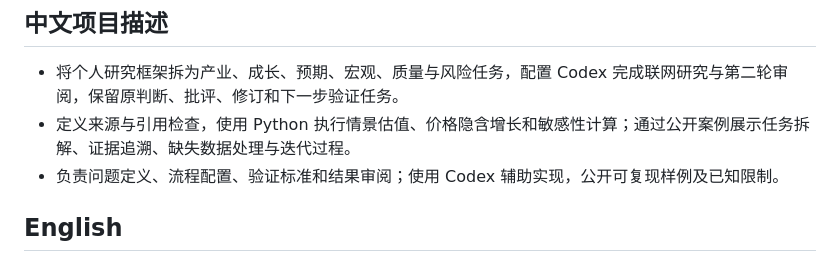
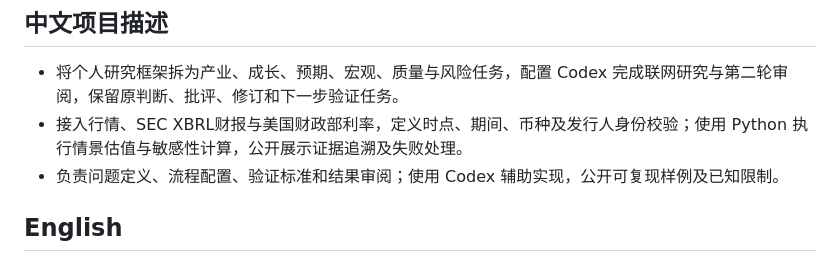
Before and after one commit to liamliang0/equity-research-agent, a Markdown page: docs/resume-and-interview.md, the part around the change. Rendered like a GitHub page.

```diff
--- a/docs/resume-and-interview.md
+++ b/docs/resume-and-interview.md
@@ -7,7 +7,7 @@
 ## 中文项目描述
 
 - 将个人研究框架拆为产业、成长、预期、宏观、质量与风险任务，配置 Codex 完成联网研究与第二轮审阅，保留原判断、批评、修订和下一步验证任务。
-- 定义来源与引用检查，使用 Python 执行情景估值、价格隐含增长和敏感性计算；通过公开案例展示任务拆解、证据追溯、缺失数据处理与迭代过程。
+- 接入行情、SEC XBRL财报与美国财政部利率，定义时点、期间、币种及发行人身份校验；使用 Python 执行情景估值与敏感性计算，公开展示证据追溯及失败处理。
 - 负责问题定义、流程配置、验证标准和结果审阅；使用 Codex 辅助实现，公开可复现样例及已知限制。
 
 ## English
```
Also changed, not shown: README.md (+5 -1 lines), docs/data-sources.md (added, +42 -0 lines), docs/showcase-preview.png, 12 other files.
